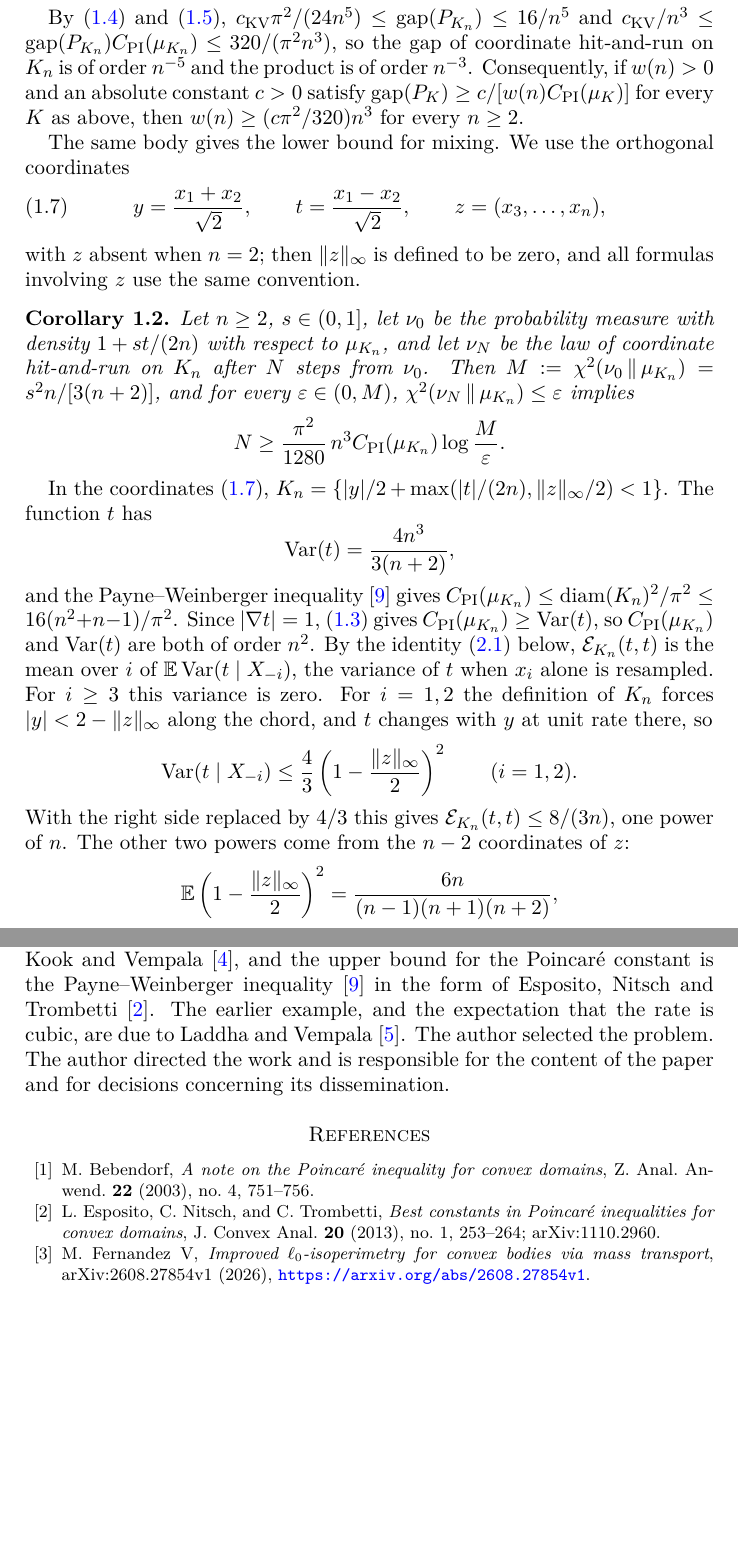
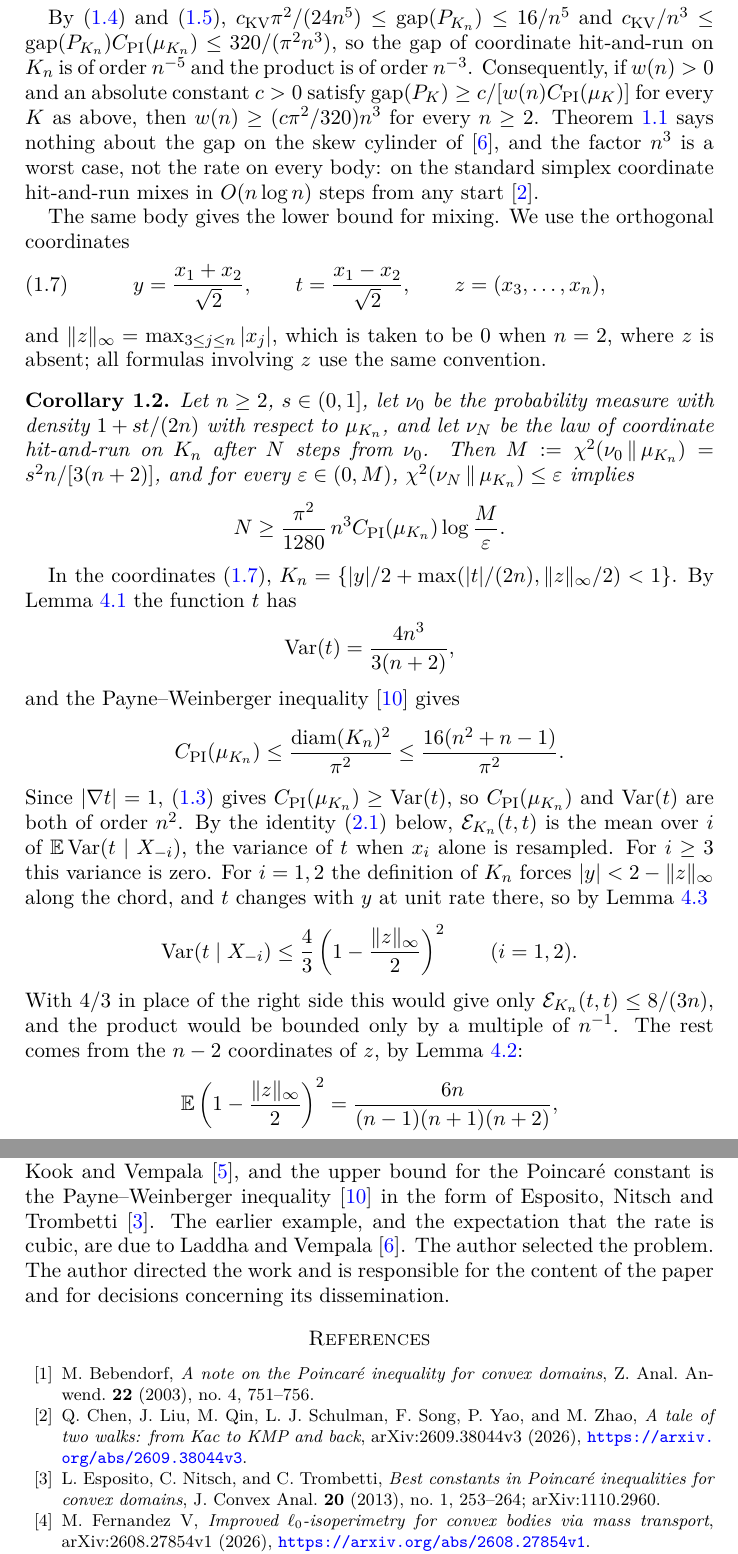
Before and after one commit to yspennstate/coordinate-hit-and-run-cubic-sharpness, a LaTeX paper (main.tex): two parts of pages 3 and 10 of 11, joined at a grey line, cut so that both start at the same text, the shorter picture padded with empty space. Compiled offline with pdfLaTeX.

Commit message:
Cite the simplex result and pin the repository references
Co-Authored-By: Claude Opus 5.5 <noreply@anthropic.com>

```diff
--- a/main.tex
+++ b/main.tex
@@ -132,7 +132,9 @@ $c_{\mathrm{KV}}/n^3\le\gap(P_{K_n})\CPI(\mu_{K_n})\le320/(\pi^2n^3)$, so
 the gap of coordinate hit-and-run on $K_n$ is of order $n^{-5}$ and the
 product is of order $n^{-3}$. Consequently, if $w(n)>0$ and an absolute
 constant $c>0$ satisfy $\gap(P_K)\ge c/[w(n)\CPI(\mu_K)]$ for every $K$ as
-above, then $w(n)\ge(c\pi^2/320)n^3$ for every $n\ge2$.
+above, then $w(n)\ge(c\pi^2/320)n^3$ for every $n\ge2$. Theorem~\ref{thm:main} says nothing about the gap on the skew
+cylinder of~\cite{LV20}, and the factor $n^3$ is a worst case, not the rate on every body: on the standard simplex
+coordinate hit-and-run mixes in $O(n\log n)$ steps from any start~\cite{CLQSSYZ}.
 
 The same body gives the lower bound for mixing. We use the orthogonal
 coordinates
@@ -140,8 +142,8 @@ coordinates
  y=\frac{x_1+x_2}{\sqrt2},\qquad
  t=\frac{x_1-x_2}{\sqrt2},\qquad z=(x_3,\ldots,x_n),
 \end{equation}
-with $z$ absent when $n=2$; then $\|z\|_\infty$ is defined to be zero, and
-all formulas involving $z$ use the same convention.
+and $\|z\|_\infty=\max_{3\le j\le n}|x_j|$, which is taken to be $0$ when $n=2$, where $z$ is
+absent; all formulas involving $z$ use the same convention.
 
 \begin{corollary}\label{cor:mixing}
 Let $n\ge2$, $s\in(0,1]$, let $\nu_0$ be the probability measure with
@@ -156,25 +158,27 @@ implies
 \end{corollary}
 
 In the coordinates~\eqref{eq:rotation},
-$K_n=\{|y|/2+\max(|t|/(2n),\|z\|_\infty/2)<1\}$. The function $t$ has
+$K_n=\{|y|/2+\max(|t|/(2n),\|z\|_\infty/2)<1\}$. By Lemma~\ref{lem:long-variance} the function $t$ has
 \[
  \Var(t)=\frac{4n^3}{3(n+2)},
 \]
-and the Payne--Weinberger inequality~\cite{PW} gives $\CPI(\mu_{K_n})\le\diam(K_n)^2/\pi^2
-\le16(n^2+n-1)/\pi^2$. Since $|\nabla t|=1$, \eqref{eq:pi-def} gives
+and the Payne--Weinberger inequality~\cite{PW} gives
+\[
+ \CPI(\mu_{K_n})\le\frac{\diam(K_n)^2}{\pi^2}\le\frac{16(n^2+n-1)}{\pi^2}.
+\] Since $|\nabla t|=1$, \eqref{eq:pi-def} gives
 $\CPI(\mu_{K_n})\ge\Var(t)$, so $\CPI(\mu_{K_n})$ and $\Var(t)$ are both of
 order $n^2$. By the identity~\eqref{eq:heatbath} below, $\mathcal E_{K_n}(t,t)$ is the
 mean over $i$ of $\E\Var(t\mid X_{-i})$, the variance of $t$ when $x_i$
 alone is resampled. For $i\ge3$ this variance is zero. For $i=1,2$ the
 definition of $K_n$ forces $|y|<2-\|z\|_\infty$ along the chord, and $t$
-changes with $y$ at unit rate there, so
+changes with $y$ at unit rate there, so by Lemma~\ref{lem:chords}
 \[
  \Var(t\mid X_{-i})\le\frac43\left(1-\frac{\|z\|_\infty}{2}\right)^2
  \qquad(i=1,2).
 \]
-With the right side replaced by $4/3$ this gives
-$\mathcal E_{K_n}(t,t)\le8/(3n)$, one power of $n$. The other two powers
-come from the $n-2$ coordinates of $z$:
+With $4/3$ in place of the right side this would give only
+$\mathcal E_{K_n}(t,t)\le8/(3n)$, and the product would be bounded only by a multiple
+of $n^{-1}$. The rest comes from the $n-2$ coordinates of $z$, by Lemma~\ref{lem:slack-moment}:
 \[
  \E\left(1-\frac{\|z\|_\infty}{2}\right)^2=\frac{6n}{(n-1)(n+1)(n+2)},
 \]
@@ -555,6 +560,12 @@ Codex (OpenAI) produced the construction, the proof calculations and the verific
 M. Bebendorf,
 \emph{A note on the Poincar\'e inequality for convex domains},
 Z. Anal. Anwend. \textbf{22} (2003), no.~4, 751--756.
+
+\bibitem{CLQSSYZ}
+Q. Chen, J. Liu, M. Qin, L. J. Schulman, F. Song, P. Yao, and M. Zhao,
+\emph{A tale of two walks: from Kac to KMP and back},
+arXiv:2609.38044v3 (2026),
+\url{https://arxiv.org/abs/2609.38044v3}.
 
 \bibitem{ENT}
 L. Esposito, C. Nitsch, and C. Trombetti,
```
Also changed, not shown: CREDITS.md (+3 -2 lines), main.pdf, main.tex (26 more changed lines).
